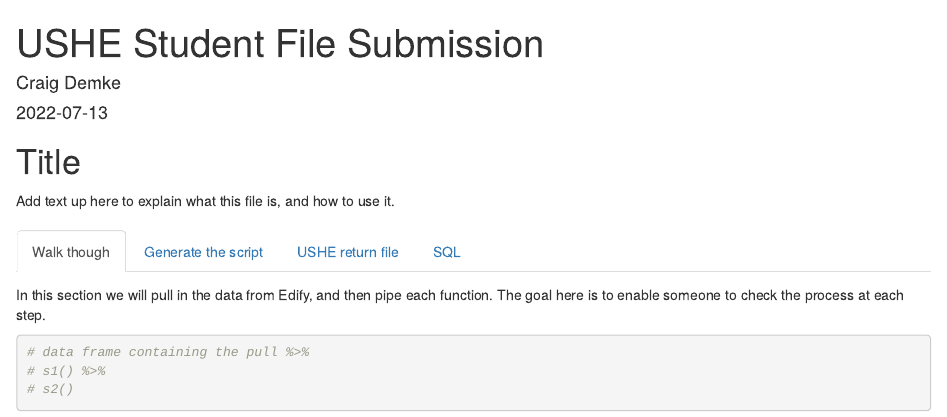
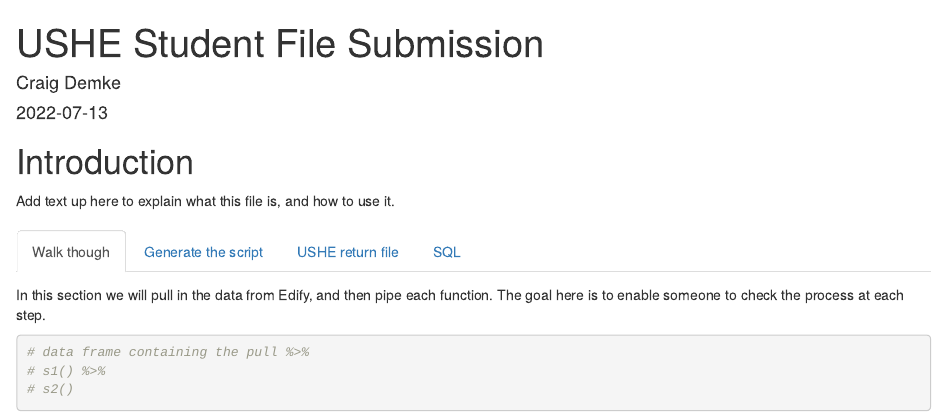
Before and after one commit to dsu-effectiveness/ushe_student_file_submission, an R Markdown document (markdown/file_generation.Rmd): the page in a window 1100 px wide, from its top. Rendered offline with R 4.5, knitr and Pandoc, with nearby package versions.

Commit message:
small change

```diff
--- a/markdown/file_generation.Rmd
+++ b/markdown/file_generation.Rmd
@@ -5,7 +5,7 @@ output: html_document
 date: '2022-07-13'
 ---
 
-# Title
+# Introduction
 
 Add text up here to explain what this file is, and how to use it.
 
```
